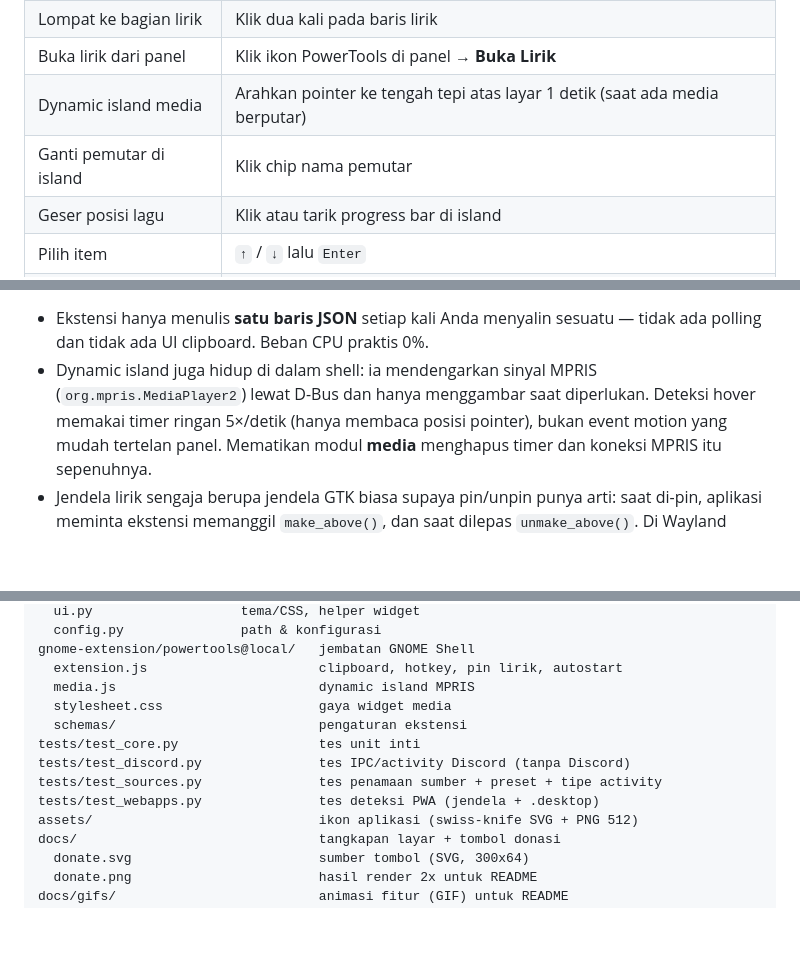
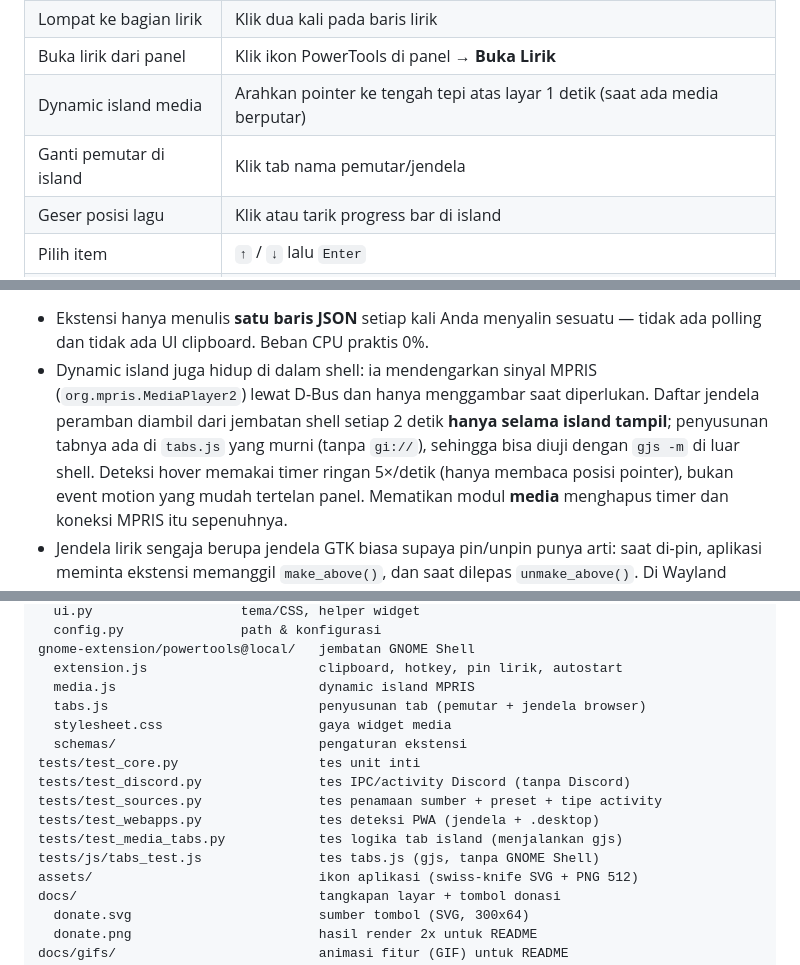
Before and after one commit to stefanusade/powertools, a Markdown page: README.md, 3 parts joined by grey strips. GitHub-like rendering; blank space fills up the shorter version.

```diff
--- a/README.md
+++ b/README.md
@@ -524,7 +546,7 @@ Cek status keempat lapisan kapan saja:
 | Lompat ke bagian lirik | Klik dua kali pada baris lirik |
 | Buka lirik dari panel | Klik ikon PowerTools di panel → **Buka Lirik** |
 | Dynamic island media | Arahkan pointer ke tengah tepi atas layar 1 detik (saat ada media berputar) |
-| Ganti pemutar di island | Klik chip nama pemutar |
+| Ganti pemutar di island | Klik tab nama pemutar/jendela |
 | Geser posisi lagu | Klik atau tarik progress bar di island |
 | Pilih item | `↑` / `↓` lalu `Enter` |
 | Pin / lepas pin | `Ctrl+P` |
@@ -792,6 +814,9 @@ itu PowerTools memakai dua bagian kecil:
   tidak ada polling dan tidak ada UI clipboard. Beban CPU praktis 0%.
 - Dynamic island juga hidup di dalam shell: ia mendengarkan sinyal MPRIS
   (`org.mpris.MediaPlayer2`) lewat D-Bus dan hanya menggambar saat diperlukan.
+  Daftar jendela peramban diambil dari jembatan shell setiap 2 detik **hanya
+  selama island tampil**; penyusunan tabnya ada di `tabs.js` yang murni (tanpa
+  `gi://`), sehingga bisa diuji dengan `gjs -m` di luar shell.
   Deteksi hover memakai timer ringan 5×/detik (hanya membaca posisi pointer),
   bukan event motion yang mudah tertelan panel. Mematikan modul **media**
   menghapus timer dan koneksi MPRIS itu sepenuhnya.
@@ -1071,12 +1101,15 @@ powertools/               aplikasi GTK4
 gnome-extension/powertools@local/   jembatan GNOME Shell
   extension.js                      clipboard, hotkey, pin lirik, autostart
   media.js                          dynamic island MPRIS
+  tabs.js                           penyusunan tab (pemutar + jendela browser)
   stylesheet.css                    gaya widget media
   schemas/                          pengaturan ekstensi
 tests/test_core.py                  tes unit inti
 tests/test_discord.py               tes IPC/activity Discord (tanpa Discord)
 tests/test_sources.py               tes penamaan sumber + preset + tipe activity
 tests/test_webapps.py               tes deteksi PWA (jendela + .desktop)
+tests/test_media_tabs.py            tes logika tab island (menjalankan gjs)
+tests/js/tabs_test.js               tes tabs.js (gjs, tanpa GNOME Shell)
 assets/                             ikon aplikasi (swiss-knife SVG + PNG 512)
 docs/                               tangkapan layar + tombol donasi
   donate.svg                        sumber tombol (SVG, 300x64)
```
Also changed, not shown: other parts of README.md (+35 -8 lines), docs/gifs/island.gif, 7 other files.
